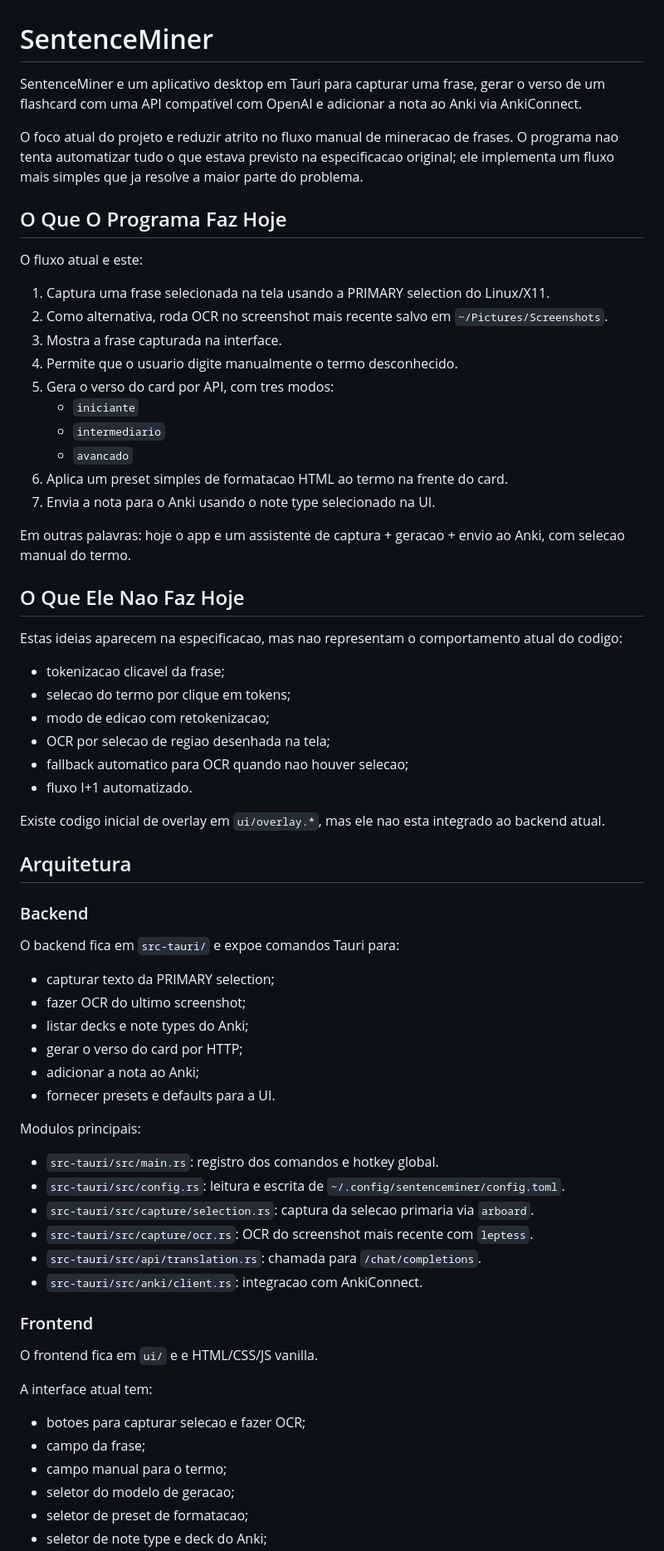
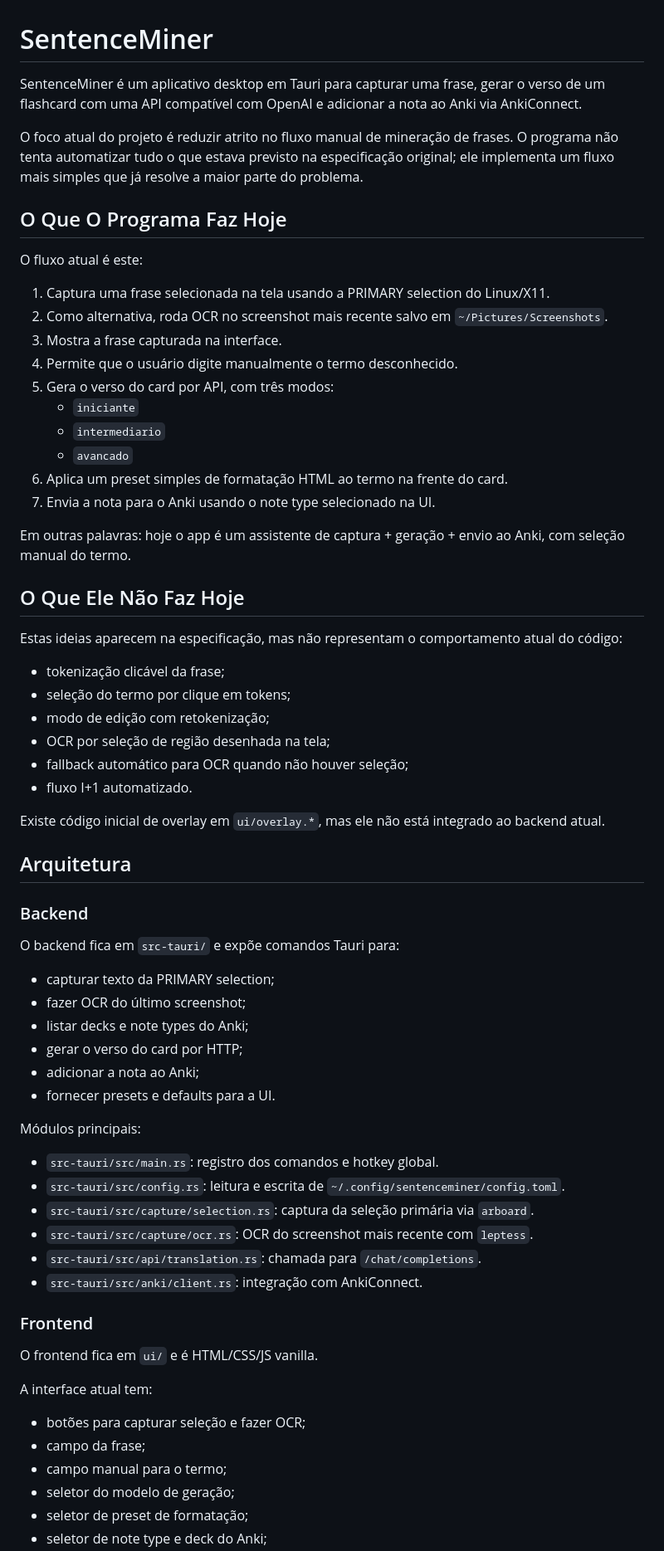
Before and after one commit to DanielLourencoJr/SentenceMiner, a Markdown page: README.md, the part around one of its changes. Shown at 83% size. Drawn GitHub-style.

Commit message:
Fix README Portuguese accents

```diff
--- a/README.md
+++ b/README.md
@@ -1,70 +1,70 @@
 # SentenceMiner
 
-SentenceMiner e um aplicativo desktop em Tauri para capturar uma frase, gerar o verso de um flashcard com uma API compatível com OpenAI e adicionar a nota ao Anki via AnkiConnect.
+SentenceMiner é um aplicativo desktop em Tauri para capturar uma frase, gerar o verso de um flashcard com uma API compatível com OpenAI e adicionar a nota ao Anki via AnkiConnect.
 
-O foco atual do projeto e reduzir atrito no fluxo manual de mineracao de frases. O programa nao tenta automatizar tudo o que estava previsto na especificacao original; ele implementa um fluxo mais simples que ja resolve a maior parte do problema.
+O foco atual do projeto é reduzir atrito no fluxo manual de mineração de frases. O programa não tenta automatizar tudo o que estava previsto na especificação original; ele implementa um fluxo mais simples que já resolve a maior parte do problema.
 
 ## O Que O Programa Faz Hoje
 
-O fluxo atual e este:
+O fluxo atual é este:
 
 1. Captura uma frase selecionada na tela usando a PRIMARY selection do Linux/X11.
 2. Como alternativa, roda OCR no screenshot mais recente salvo em `~/Pictures/Screenshots`.
 3. Mostra a frase capturada na interface.
-4. Permite que o usuario digite manualmente o termo desconhecido.
-5. Gera o verso do card por API, com tres modos:
+4. Permite que o usuário digite manualmente o termo desconhecido.
+5. Gera o verso do card por API, com três modos:
    - `iniciante`
    - `intermediario`
    - `avancado`
-6. Aplica um preset simples de formatacao HTML ao termo na frente do card.
+6. Aplica um preset simples de formatação HTML ao termo na frente do card.
 7. Envia a nota para o Anki usando o note type selecionado na UI.
 
-Em outras palavras: hoje o app e um assistente de captura + geracao + envio ao Anki, com selecao manual do termo.
+Em outras palavras: hoje o app é um assistente de captura + geração + envio ao Anki, com seleção manual do termo.
 
-## O Que Ele Nao Faz Hoje
+## O Que Ele Não Faz Hoje
 
-Estas ideias aparecem na especificacao, mas nao representam o comportamento atual do codigo:
+Estas ideias aparecem na especificação, mas não representam o comportamento atual do código:
 
-- tokenizacao clicavel da frase;
-- selecao do termo por clique em tokens;
-- modo de edicao com retokenizacao;
-- OCR por selecao de regiao desenhada na tela;
-- fallback automatico para OCR quando nao houver selecao;
+- tokenização clicável da frase;
+- seleção do termo por clique em tokens;
+- modo de edição com retokenização;
+- OCR por seleção de região desenhada na tela;
+- fallback automático para OCR quando não houver seleção;
 - fluxo I+1 automatizado.
 
-Existe codigo inicial de overlay em `ui/overlay.*`, mas ele nao esta integrado ao backend atual.
+Existe código inicial de overlay em `ui/overlay.*`, mas ele não está integrado ao backend atual.
 
 ## Arquitetura
 
 ### Backend
 
-O backend fica em `src-tauri/` e expoe comandos Tauri para:
+O backend fica em `src-tauri/` e expõe comandos Tauri para:
 
 - capturar texto da PRIMARY selection;
-- fazer OCR do ultimo screenshot;
+- fazer OCR do último screenshot;
 - listar decks e note types do Anki;
 - gerar o verso do card por HTTP;
 - adicionar a nota ao Anki;
 - fornecer presets e defaults para a UI.
 
-Modulos principais:
+Módulos principais:
 
 - `src-tauri/src/main.rs`: registro dos comandos e hotkey global.
 - `src-tauri/src/config.rs`: leitura e escrita de `~/.config/sentenceminer/config.toml`.
-- `src-tauri/src/capture/selection.rs`: captura da selecao primaria via `arboard`.
+- `src-tauri/src/capture/selection.rs`: captura da seleção primária via `arboard`.
 - `src-tauri/src/capture/ocr.rs`: OCR do screenshot mais recente com `leptess`.
 - `src-tauri/src/api/translation.rs`: chamada para `/chat/completions`.
-- `src-tauri/src/anki/client.rs`: integracao com AnkiConnect.
+- `src-tauri/src/anki/client.rs`: integração com AnkiConnect.
 
 ### Frontend
 
-O frontend fica em `ui/` e e HTML/CSS/JS vanilla.
+O frontend fica em `ui/` e é HTML/CSS/JS vanilla.
 
 A interface atual tem:
 
-- botoes para capturar selecao e fazer OCR;
+- botões para capturar seleção e fazer OCR;
 - campo da frase;
 - campo manual para o termo;
-- seletor do modelo de geracao;
-- seletor de preset de formatacao;
+- seletor do modelo de geração;
+- seletor de preset de formatação;
 - seletor de note type e deck do Anki;
```
Also changed, not shown: other parts of README.md (+31 -31 lines).
